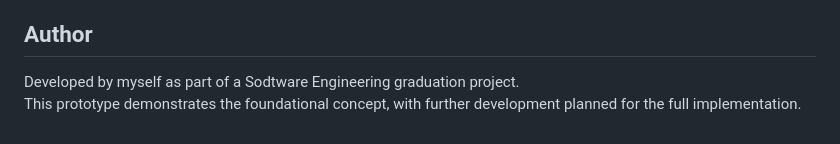
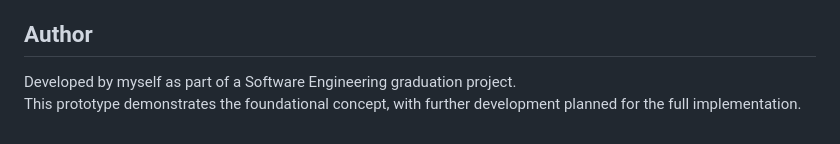
Before and after one commit to megaman009/DataIn3D, a Markdown page: README.md, the part around the change. GitHub-like rendering.

Commit message:
Fix typo in README author section

```diff
--- a/README.md
+++ b/README.md
@@ -65,5 +65,5 @@ Although no external data is loaded in the prototype, the full project will use:
 - Additional APIs for climate and environmental information
 
 ## Author
-Developed by myself as part of a Sodtware Engineering graduation project.
+Developed by myself as part of a Software Engineering graduation project.
 This prototype demonstrates the foundational concept, with further development planned for the full implementation.
```
